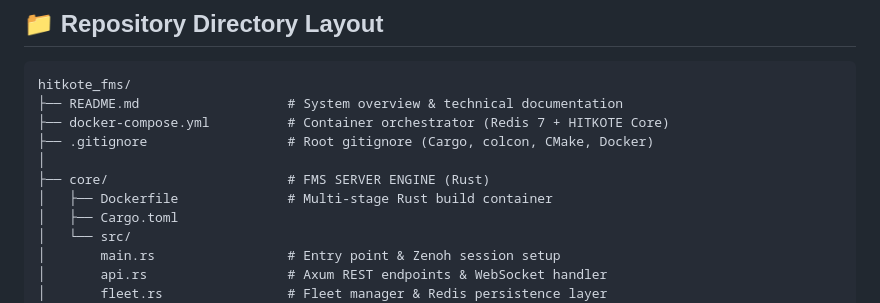
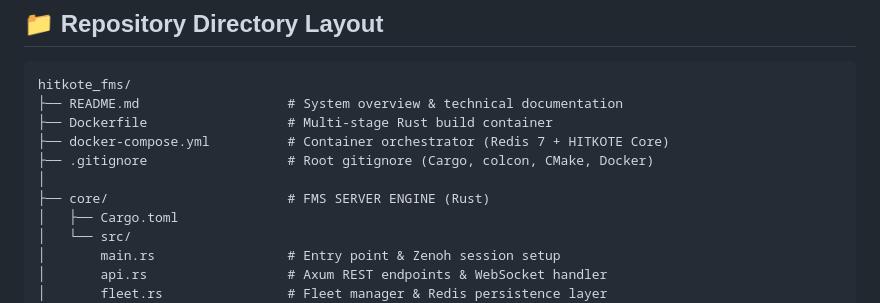
Before and after one commit to ArcturusConsulting/hitkote_fms, a Markdown page: README.md, the part around the change. GitHub-like rendering.

Commit message:
Fixed the architecture diagram

````diff
--- a/README.md
+++ b/README.md
@@ -96,11 +96,11 @@ HITKOTE FMS provides a **local-first, open-source orchestration core** that brid
 ```text
 hitkote_fms/
 ├── README.md                   # System overview & technical documentation
+├── Dockerfile                  # Multi-stage Rust build container
 ├── docker-compose.yml          # Container orchestrator (Redis 7 + HITKOTE Core)
 ├── .gitignore                  # Root gitignore (Cargo, colcon, CMake, Docker)
 │
 ├── core/                       # FMS SERVER ENGINE (Rust)
-│   ├── Dockerfile              # Multi-stage Rust build container
 │   ├── Cargo.toml
 │   └── src/
 │       main.rs                 # Entry point & Zenoh session setup
````
